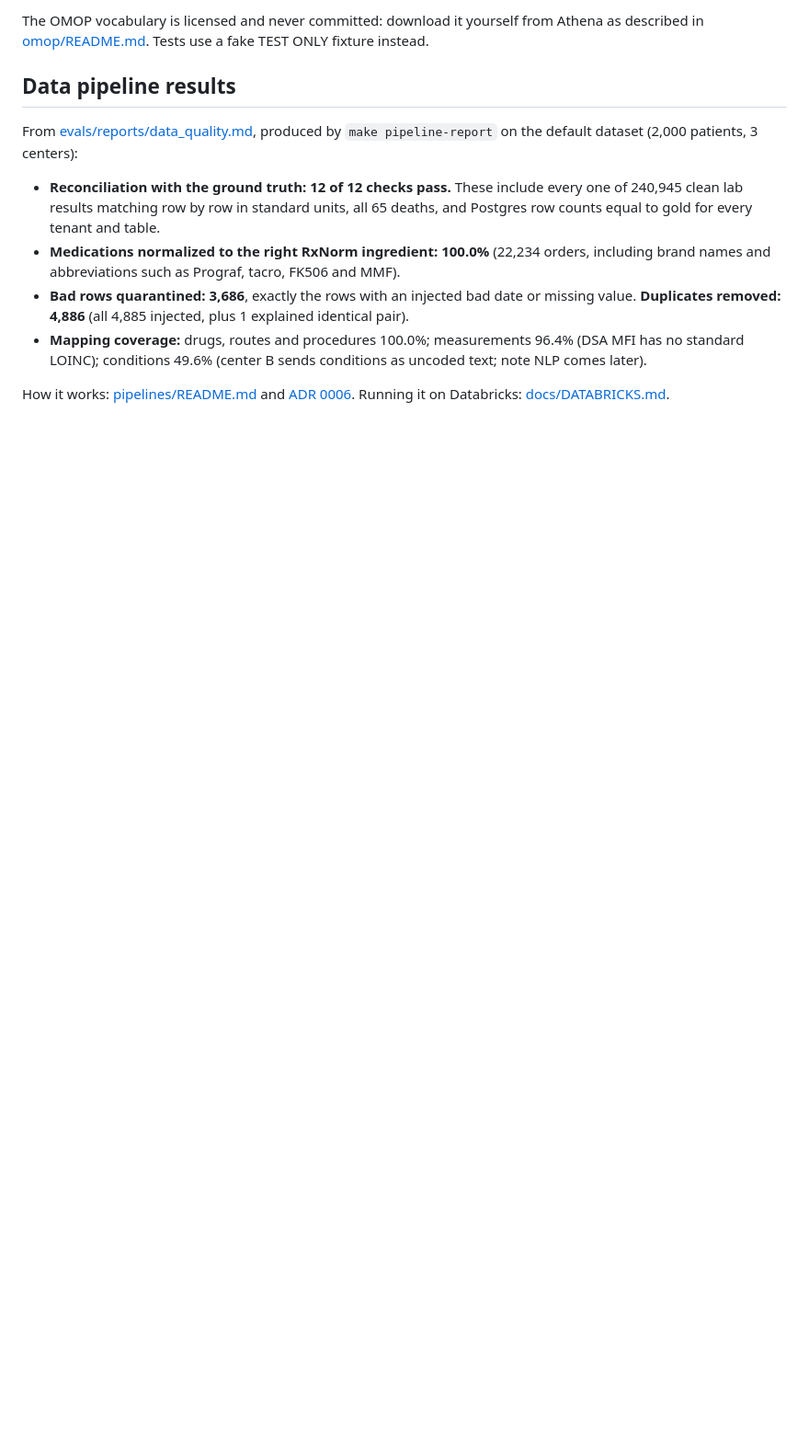
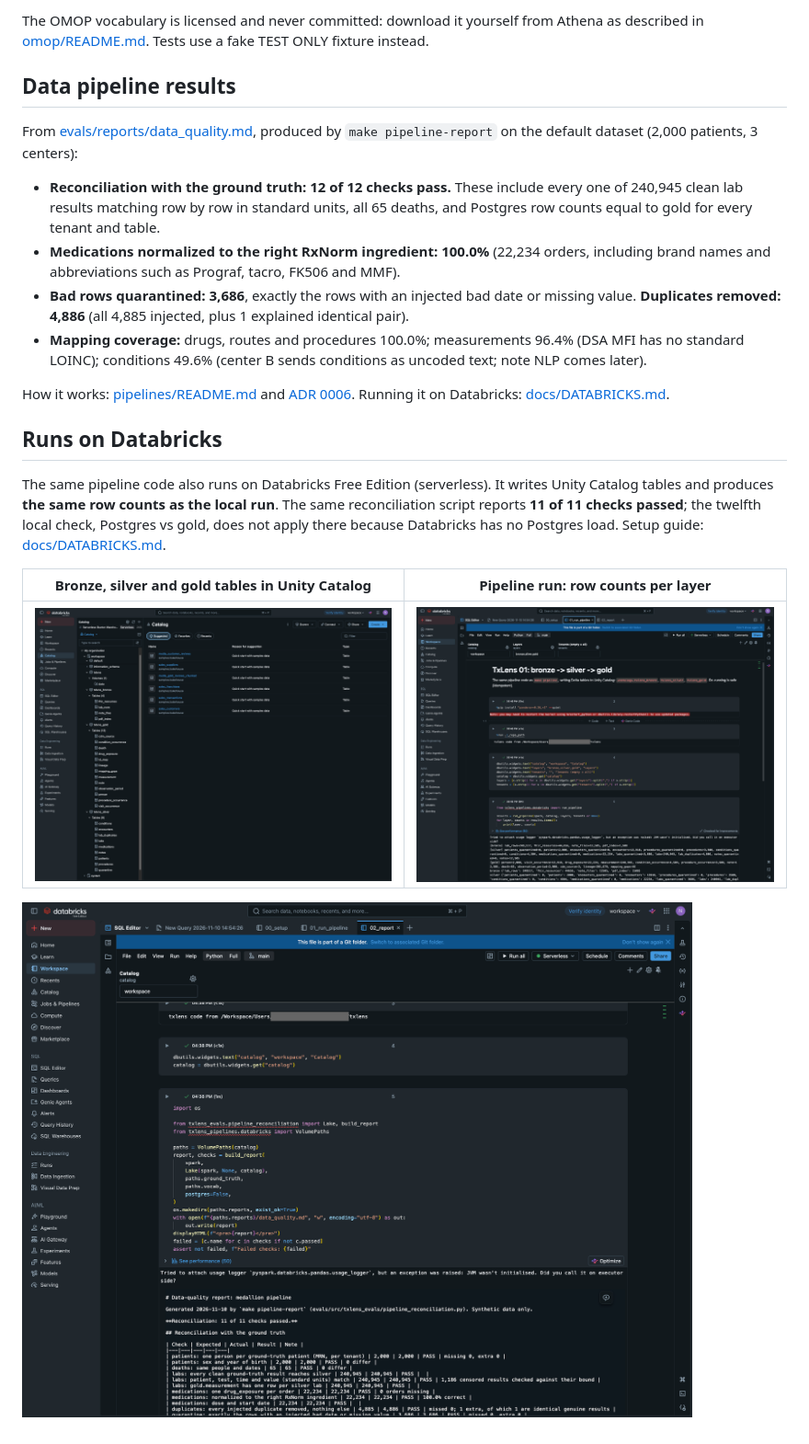
Before and after one commit to Nithishkaranam2002/txlens, a Markdown page: README.md, the part around the change. Shown at 92% size. Drawn GitHub-style; pictures changed too: docs/images/databricks-catalog.png (added), docs/images/databricks-report.png (added), docs/images/databricks-run.png (added); blank space fills up the shorter version.

Commit message:
Docs: Databricks run screenshots and README section
Same row counts as the local run; reconciliation 11 of 11 on Databricks.
Workspace email is blacked out in the screenshots.

Co-Authored-By: Claude Opus 5.5 <noreply@anthropic.com>

```diff
--- a/README.md
+++ b/README.md
@@ -98,3 +98,16 @@ From [evals/reports/data_quality.md](evals/reports/data_quality.md), produced by
 How it works: [pipelines/README.md](pipelines/README.md) and
 [ADR 0006](docs/adr/0006-medallion-pipeline.md). Running it on Databricks:
 [docs/DATABRICKS.md](docs/DATABRICKS.md).
+
+## Runs on Databricks
+
+The same pipeline code also runs on Databricks Free Edition (serverless). It writes Unity Catalog
+tables and produces **the same row counts as the local run**. The same reconciliation script
+reports **11 of 11 checks passed**; the twelfth local check, Postgres vs gold, does not apply
+there because Databricks has no Postgres load. Setup guide: [docs/DATABRICKS.md](docs/DATABRICKS.md).
+
+| Bronze, silver and gold tables in Unity Catalog | Pipeline run: row counts per layer |
+|---|---|
+| ![Databricks catalog](docs/images/databricks-catalog.png) | ![Databricks pipeline run](docs/images/databricks-run.png) |
+
+![Databricks data-quality report: 11 of 11 checks passed](docs/images/databricks-report.png)
```
